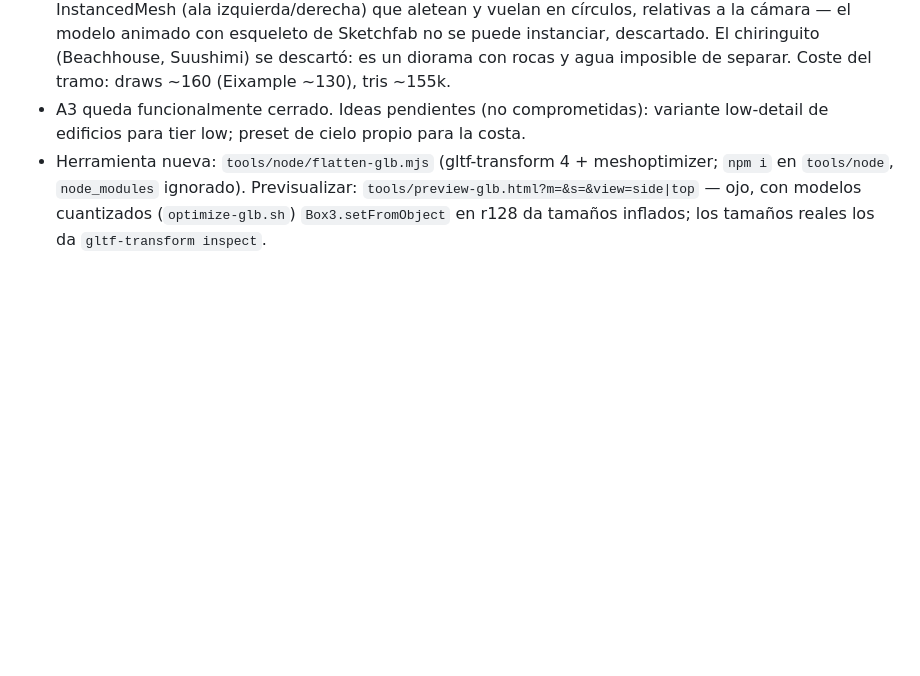
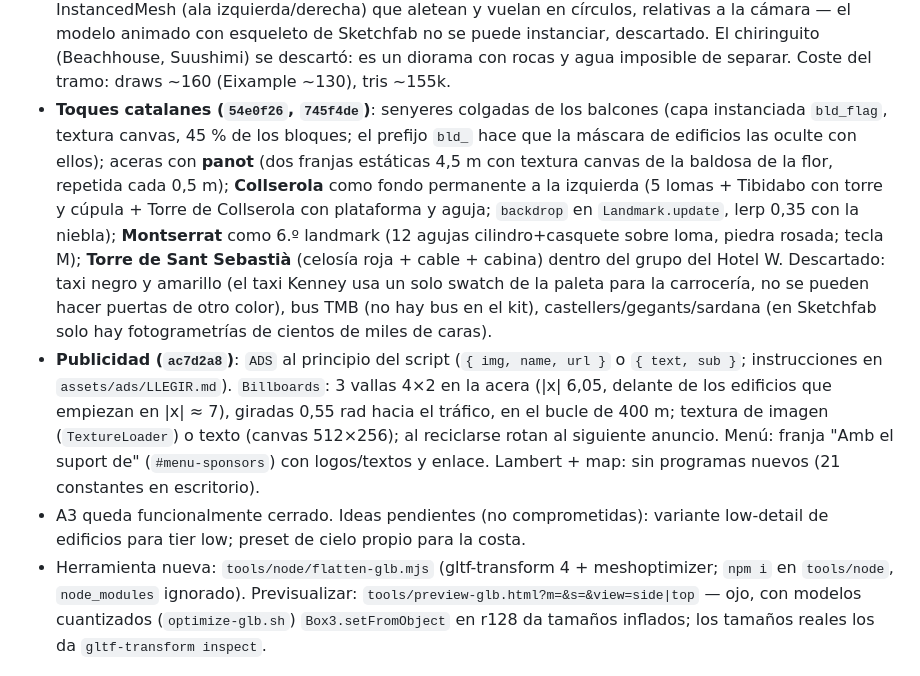
Before and after one commit to andycitorodri/hems-runner, a Markdown page: docs/PROJECT_STATE.md, the part around the change. GitHub-like rendering; blank space fills up the shorter version.

Commit message:
docs: toques catalanes y publicidad
Co-Authored-By: Claude <noreply@anthropic.com>

```diff
--- a/docs/PROJECT_STATE.md
+++ b/docs/PROJECT_STATE.md
@@ -261,6 +261,8 @@ Tras integrar el tráfico el usuario notó micro-tirones. Medido con un probe de
 - **Bioma costa + Hotel W (`54a2c2b`)**: `Props` admite capas con `def.biome` que solo se ven cuando `Props.setBiome(b)` coincide (mismo mecanismo que la máscara: se evalúa al reciclar → entran y salen por la niebla). Capas `sea`/`sand` (2 franjas de 260 m a la derecha, recicladas a 520 m; el suelo lateral solo llega a x 64, el mar hasta x 328) y `ptrunk`/`frond` (33 palmeras × 6 hojas, la hoja lleva la caída de 30° en la geometría y por instancia solo gira). **Hotel W** procedural (vela = cuarto de elipse extruido 100 m + podio), 5.º landmark, x 72 z −285; su entrada esconde edificios y árboles de la derecha y activa `costa`. Carrusel completo: Sagrada → Glòries → Arc → Xemeneies → Hotel W (teclas Z X C V B; N = siguiente escenario).
 - **Hotel W real (`f5ecea3`)**: modelo Sketchfab (sgallartm, **CC-BY-SA** — la versión reducida se comparte con la misma licencia, ver License.txt), `flatten-glb.mjs DROP_NODES` para quitar el edificio Desigual, suelos y escaleras que traía; 7 colores planos por material, 9,5k tris, 300 KB; unidades en pies → escala 0.24 (78 m), `center` + `ground`, ry −0.6 (vela de frente), x 78 z −270. La vela procedural queda de fallback.
 - **Props de costa (`823668c`, `347332e`)**: en la arena, sombrillas (2 modelos), toallas (2), tumbonas y pelotas (40 grupos) + 3 torres de socorrista; en el mar 8 veleros y un crucero al fondo. Todos GLB de Sketchfab (CC-BY, `assets/models/sketchfab/costa/`, 336 KB en total) pasados a colores planos e instanciados con `Props.defineGltfLayers` (una capa por malla/color, `Props.addSet` añade la instancia a todas), `biome: 'costa'`. `flatten-glb.mjs` ganó `KEEP_NODES` (sacar un objeto de un pack), `KEEP_COLORS` (colores originales sin texturas) y `NO_JOIN`. **Gaviotas** procedurales (`Gulls`): 8 pájaros en V con 2 InstancedMesh (ala izquierda/derecha) que aletean y vuelan en círculos, relativas a la cámara — el modelo animado con esqueleto de Sketchfab no se puede instanciar, descartado. El chiringuito (Beachhouse, Suushimi) se descartó: es un diorama con rocas y agua imposible de separar. Coste del tramo: draws ~160 (Eixample ~130), tris ~155k.
+- **Toques catalanes (`54e0f26`, `745f4de`)**: senyeres colgadas de los balcones (capa instanciada `bld_flag`, textura canvas, 45 % de los bloques; el prefijo `bld_` hace que la máscara de edificios las oculte con ellos); aceras con **panot** (dos franjas estáticas 4,5 m con textura canvas de la baldosa de la flor, repetida cada 0,5 m); **Collserola** como fondo permanente a la izquierda (5 lomas + Tibidabo con torre y cúpula + Torre de Collserola con plataforma y aguja; `backdrop` en `Landmark.update`, lerp 0,35 con la niebla); **Montserrat** como 6.º landmark (12 agujas cilindro+casquete sobre loma, piedra rosada; tecla M); **Torre de Sant Sebastià** (celosía roja + cable + cabina) dentro del grupo del Hotel W. Descartado: taxi negro y amarillo (el taxi Kenney usa un solo swatch de la paleta para la carrocería, no se pueden hacer puertas de otro color), bus TMB (no hay bus en el kit), castellers/gegants/sardana (en Sketchfab solo hay fotogrametrías de cientos de miles de caras).
+- **Publicidad (`ac7d2a8`)**: `ADS` al principio del script (`{ img, name, url }` o `{ text, sub }`; instrucciones en `assets/ads/LLEGIR.md`). `Billboards`: 3 vallas 4×2 en la acera (|x| 6,05, delante de los edificios que empiezan en |x| ≈ 7), giradas 0,55 rad hacia el tráfico, en el bucle de 400 m; textura de imagen (`TextureLoader`) o texto (canvas 512×256); al reciclarse rotan al siguiente anuncio. Menú: franja "Amb el suport de" (`#menu-sponsors`) con logos/textos y enlace. Lambert + map: sin programas nuevos (21 constantes en escritorio).
 - A3 queda funcionalmente cerrado. Ideas pendientes (no comprometidas): variante low-detail de edificios para tier low; preset de cielo propio para la costa.
 - Herramienta nueva: `tools/node/flatten-glb.mjs` (gltf-transform 4 + meshoptimizer; `npm i` en `tools/node`, `node_modules` ignorado). Previsualizar: `tools/preview-glb.html?m=&s=&view=side|top` — ojo, con modelos cuantizados (`optimize-glb.sh`) `Box3.setFromObject` en r128 da tamaños inflados; los tamaños reales los da `gltf-transform inspect`.
 
```
